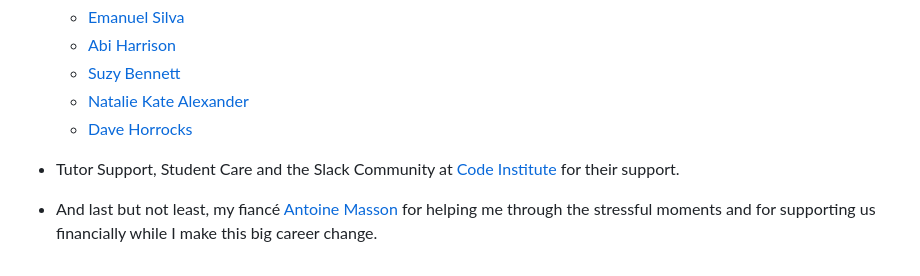
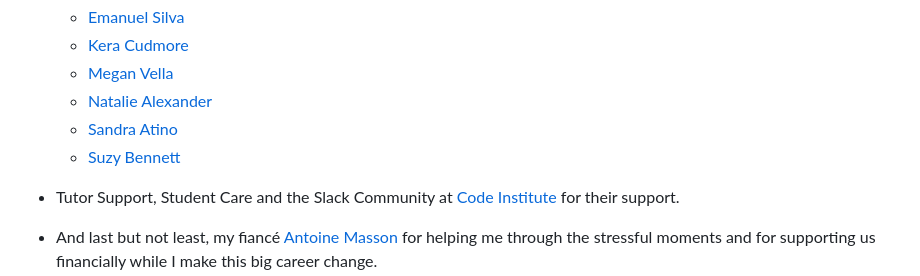
Before and after one commit to AlexaH88/anthemology, a Markdown page: README.md, the part around the change printed below. Drawn GitHub-style.

Commit message:
Add acknowledgements to README

```diff
--- a/README.md
+++ b/README.md
@@ -471,8 +474,9 @@ Massive thanks to:
   - [Emanuel Silva](https://github.com/manni8436)
-  - [Abi Harrison](https://github.com/Abibubble)
+  - [Kera Cudmore](https://github.com/kera-cudmore)
+  - [Megan Vella](https://github.com/Medusas71)
+  - [Natalie Alexander](https://github.com/natalie-kate)
+  - [Sandra Atino](https://github.com/Atinos31)
   - [Suzy Bennett](https://github.com/suzybee1987)
-  - [Natalie Kate Alexander](https://github.com/natalie-kate)
-  - [Dave Horrocks](https://github.com/DaveyJH)
 
 - Tutor Support, Student Care and the Slack Community at [Code Institute](https://codeinstitute.net/global/) for their support.
 
```
Also changed, not shown: other parts of README.md (+3 -0 lines).
